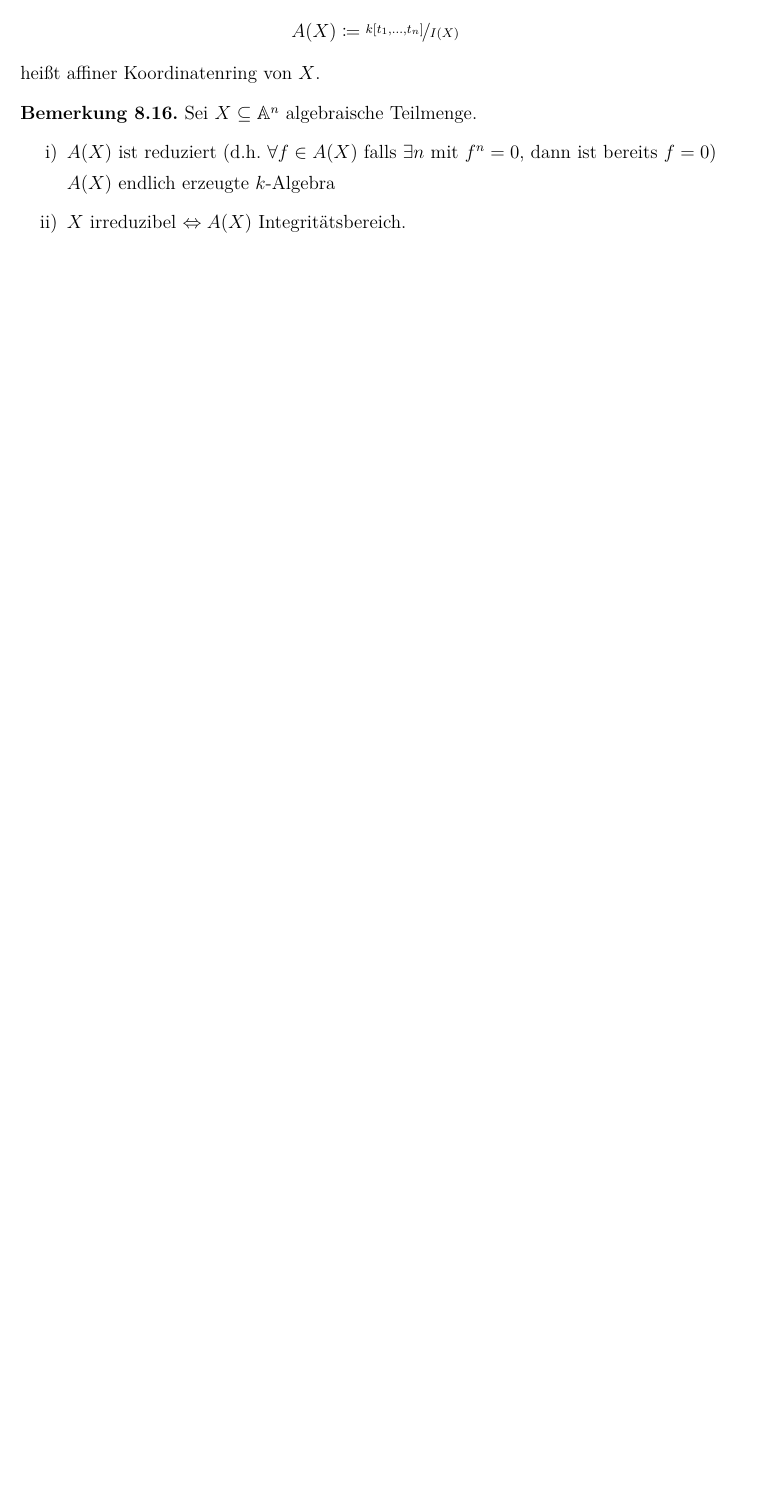
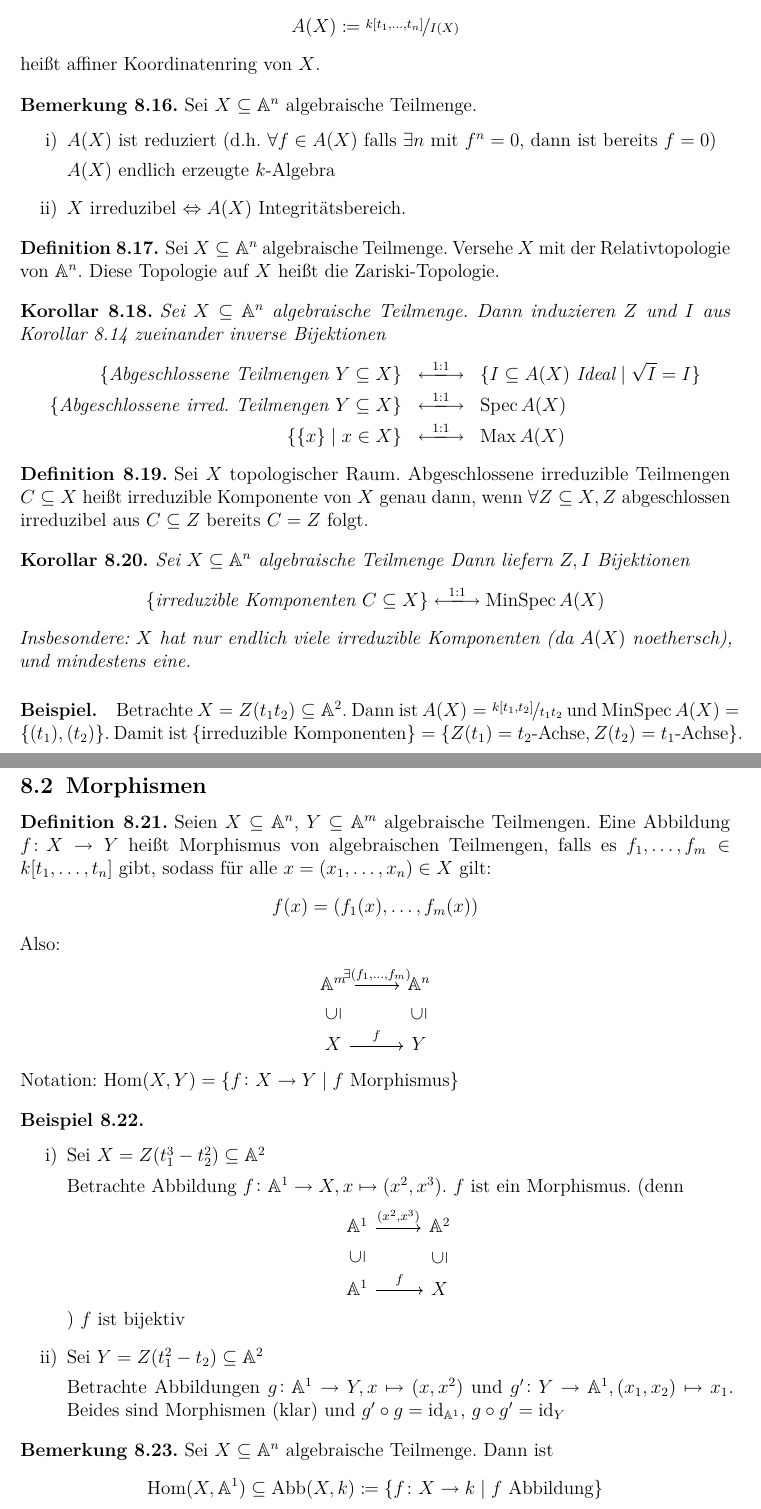
Before and after one commit to lkempf/AlgebraStroppel, a LaTeX document (algebraI.tex): part of page 72 of 72 before the commit and two parts of pages 72 and 73 of 74 after it, the two joined at a grey line, cut so that both start at the same text, the shorter picture padded with empty space. Compiled offline with pdfLaTeX.

Commit message:
vorlesung vom 21.6.18 hinzugefügt

```diff
--- a/algebraI.tex
+++ b/algebraI.tex
@@ -2909,4 +2909,62 @@ Sei $k$ ein algebraisch abgeschlossener Körper (im ganzen Kapitel 8).
 		\item $X$ irreduzibel $\Leftrightarrow A(X)$ Integritätsbereich.
 	\end{enumerate}
 \end{beme}
-
+\begin{defi}
+	Sei $X\subseteq \IA^n$ algebraische Teilmenge. Versehe $X$ mit der Relativtopologie von $\IA^n$. Diese Topologie auf $X$ heißt die Zariski-Topologie.
+\end{defi}
+\begin{kor}
+	Sei $X\subseteq\IA^n$ algebraische Teilmenge. Dann induzieren $Z$ und $I$ aus Korollar 8.14 zueinander inverse Bijektionen
+	\begin{eqnarray*}
+		\set{\text{Abgeschlossene Teilmengen }Y\subseteq X} &\xlongleftrightarrow{1:1}&\set{I\subseteq A(X) \text{ Ideal}\given \sqrt{I} = I}\\
+		\set{\text{Abgeschlossene irred. Teilmengen }Y\subseteq X}&\xlongleftrightarrow{1:1}&\Spec A(X)\\
+		\set{\set{x}\given x\in X}&\xlongleftrightarrow{1:1}&\Max A(X)
+	\end{eqnarray*}
+\end{kor}
+\qedhere
+\begin{defi}
+	Sei $X$ topologischer Raum. Abgeschlossene irreduzible Teilmengen $C\subseteq X$ heißt irreduzible Komponente von $X$ genau dann, wenn $\forall Z\subseteq X, Z$ abgeschlossen irreduzibel aus $C\subseteq Z$ bereits $C = Z$ folgt.
+\end{defi}
+\begin{kor}
+	Sei $X\subseteq \IA^n$ algebraische Teilmenge Dann liefern $Z, I$ Bijektionen
+	$$\set{\text{irreduzible Komponenten }C\subseteq X}\xlongleftrightarrow{1:1} \operatorname{MinSpec}A(X)$$
+	Insbesondere: $X$ hat nur endlich viele irreduzible Komponenten (da $A(X)$ noethersch), und mindestens eine.
+\end{kor}
+\qedhere
+\paragraph{Beispiel.}
+	Betrachte $X = Z(t_1t_2)\subseteq \IA^2$. Dann ist $A(X) = \fak{k[t_1,t_2]}{t_1t_2}$ und $\operatorname{MinSpec}A(X) = \set{(t_1),(t_2)}$. Damit ist $\set{\text{irreduzible Komponenten}} = \set{Z(t_1) = t_2\text{-Achse}, Z(t_2) = t_1\text{-Achse}}$.
+
+
+\subsection{Morphismen}
+\begin{defi}
+	Seien $X\subseteq \IA^n$, $Y\subseteq \IA^m$ algebraische Teilmengen. Eine Abbildung $f\colon X\to Y$ heißt Morphismus von algebraischen Teilmengen, falls es $f_1,\dots, f_m\in k[t_1,\dots, t_n]$ gibt, sodass für alle $x = (x_1,\dots, x_n)\in X$ gilt:
+	$$f(x) = (f_1(x),\dots, f_m(x))$$
+	Also:
+	\begin{center}
+		\begin{tikzcd}
+			\IA^m \arrow{r}{\exists(f_1,\dots, f_m)} &\IA^n\\
+			X\arrow[Subseteq]{u}\arrow{r}{f} & Y \arrow[Subseteq]{u}
+		\end{tikzcd}
+	\end{center}
+	Notation: $\Hom(X,Y) = \set{f\colon X\to Y\given f\text{ Morphismus}}$
+\end{defi}
+\begin{bsp}
+	\leavevmode
+	\begin{enumerate}
+		\item Sei $X=  Z(t_1^3-t_2^2)\subseteq \IA^2$ %TODO: hier und unten skizzen einfügen
+
+		Betrachte Abbildung $f\colon \IA^1\to X, x\mapsto (x^2,x^3)$. $f$ ist ein Morphismus. (denn
+		\begin{center}
+			\begin{tikzcd}
+				\IA^1 \arrow{r}{(x^2,x^3)} &\IA^2\\
+				\IA^1\arrow[Subseteq]{u}\arrow{r}{f} & X \arrow[Subseteq]{u}
+			\end{tikzcd}
+		\end{center})
+		$f$ ist bijektiv
+		\item Sei $Y = Z(t_1^2-t_2)\subseteq \IA^2$
+
+		Betrachte Abbildungen $g\colon \IA^1\to Y, x\mapsto(x, x^2)$ und $g'\colon Y\to \IA^1, (x_1, x_2)\mapsto x_1$. Beides sind Morphismen (klar) und $g'\circ g = \id_{\IA^1}$, $g\circ g' = \id _Y$
+	\end{enumerate}
+\end{bsp}
+\begin{beme}
+	Sei $X\subseteq \IA^n$ algebraische Teilmenge. Dann ist
+	$$\Hom(X, \IA^1)\subseteq \operatorname{Abb}(X,k)\coloneqq \set{f\colon X\to k\given f\text{ Abbildung}}$$
@@ -2912,0 +2988 @@ Sei $k$ ein algebraisch abgeschlossener Körper (im ganzen Kapitel 8).
+	\end{center}
```
Also changed, not shown: algebraI.tex (29 more changed lines).
